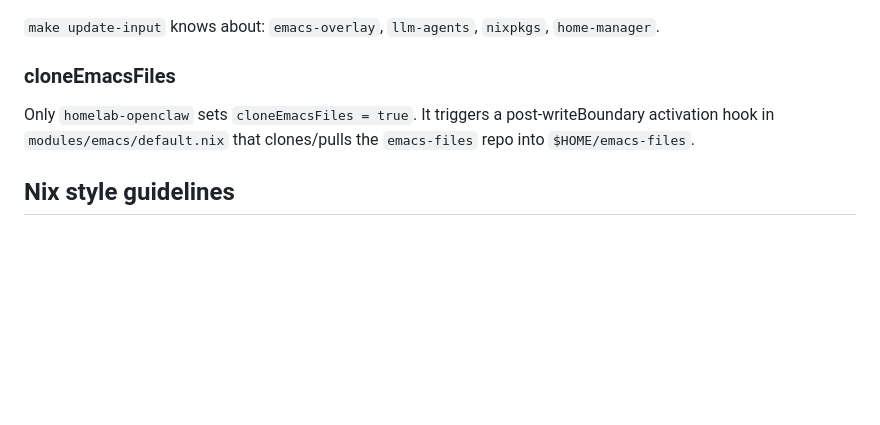
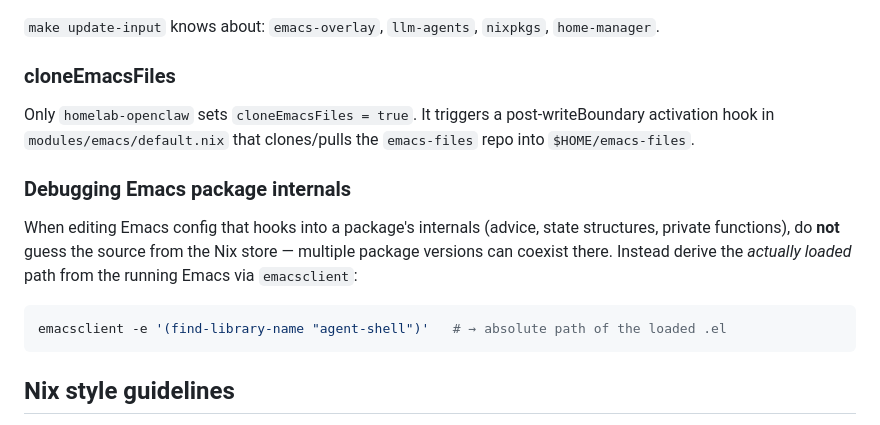
Before and after one commit to idreamshen/dotfiles, a Markdown page: AGENTS.md, the part around the change. Rendered like a GitHub page; blank space fills up the shorter version.

Commit message:
docs: Add debugging guidelines for Emacs packages

````diff
--- a/AGENTS.md
+++ b/AGENTS.md
@@ -70,6 +70,16 @@ Additional flake inputs beyond nixpkgs/home-manager:
 
 Only `homelab-openclaw` sets `cloneEmacsFiles = true`. It triggers a post-writeBoundary activation hook in `modules/emacs/default.nix` that clones/pulls the `emacs-files` repo into `$HOME/emacs-files`.
 
+### Debugging Emacs package internals
+
+When editing Emacs config that hooks into a package's internals (advice, state
+structures, private functions), do **not** guess the source from the Nix store —
+multiple package versions can coexist there. Instead derive the *actually loaded*
+path from the running Emacs via `emacsclient`:
+
+```bash
+emacsclient -e '(find-library-name "agent-shell")'   # → absolute path of the loaded .el
+```
 ## Nix style guidelines
 
 - Indentation is two spaces.
````
